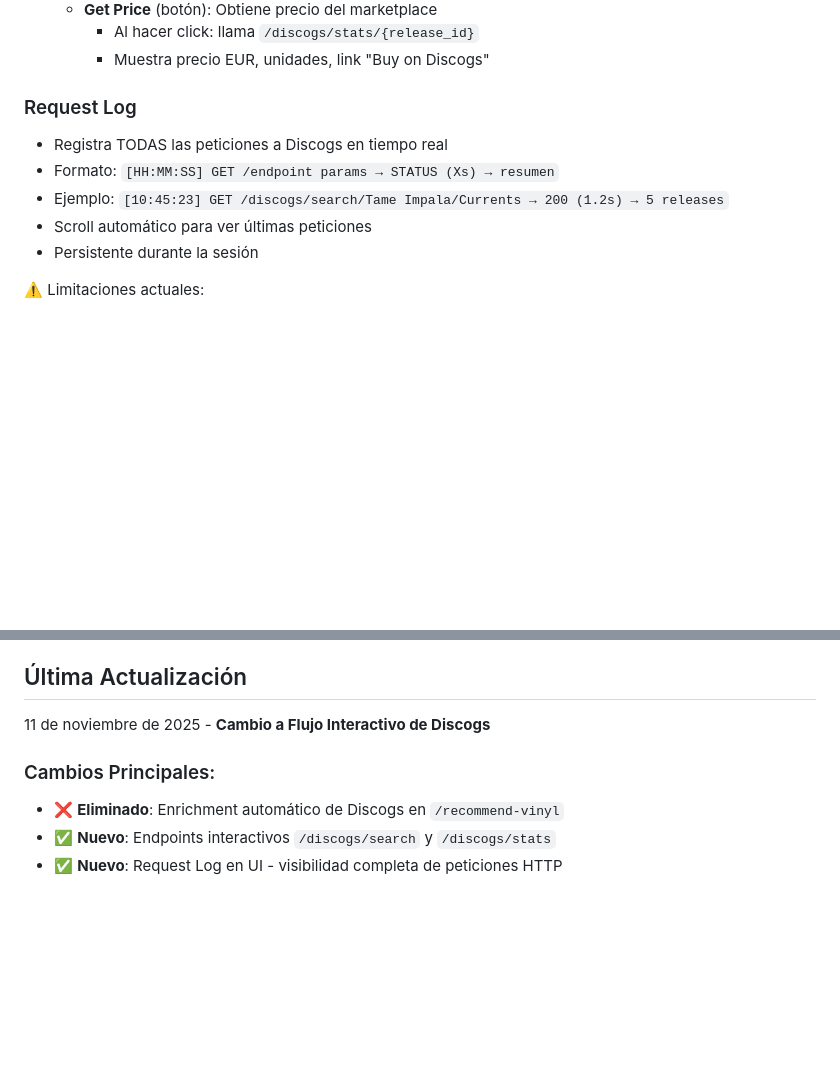
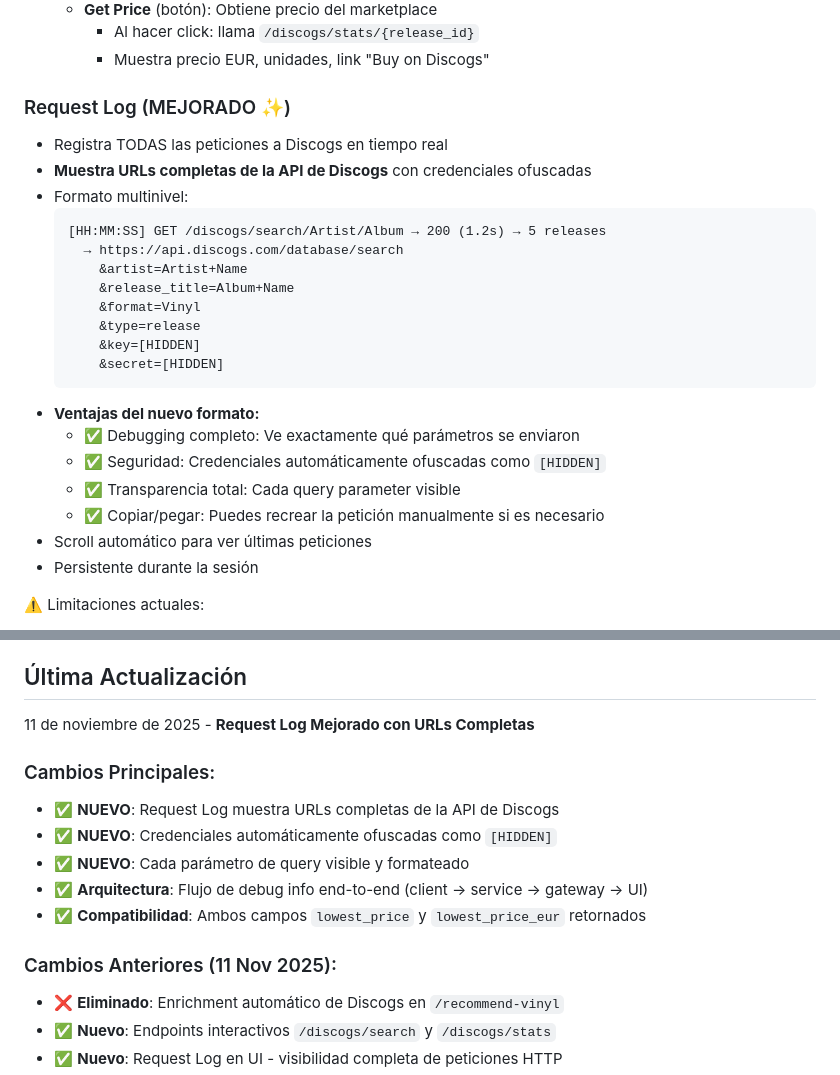
Before and after one commit to aficcion/Vinylbe, a Markdown page: replit.md, 2 parts joined by grey strips. GitHub-like rendering; blank space fills up the shorter version.

Commit message:
Improve request logging with enhanced Discogs API details
Update the request log to display complete Discogs API URLs with obfuscated credentials, offering enhanced debugging capabilities and transparency for all query parameters.

Replit-Commit-Author: Agent
Replit-Commit-Session-Id: a9218352-41e8-4583-8d4a-47a9dab8ced0
Replit-Commit-Checkpoint-Type: full_checkpoint
Replit-Commit-Event-Id: 219a898c-1780-4297-962e-9c472d4af070
Replit-Commit-Screenshot-Url: https://storage.googleapis.com/screenshot-production-us-central1/ed96a6e2-3d10-4eba-b19e-39c614e1c9bd/a9218352-41e8-4583-8d4a-47a9dab8ced0/0Gqz47L

````diff
--- a/replit.md
+++ b/replit.md
@@ -207,10 +207,25 @@ Esto levanta todos los servicios en paralelo:
     - Al hacer click: llama `/discogs/stats/{release_id}`
     - Muestra precio EUR, unidades, link "Buy on Discogs"
 
-### Request Log
+### Request Log (MEJORADO ✨)
 - Registra TODAS las peticiones a Discogs en tiempo real
-- Formato: `[HH:MM:SS] GET /endpoint params → STATUS (Xs) → resumen`
-- Ejemplo: `[10:45:23] GET /discogs/search/Tame Impala/Currents → 200 (1.2s) → 5 releases`
+- **Muestra URLs completas de la API de Discogs** con credenciales ofuscadas
+- Formato multinivel:
+  ```
+  [HH:MM:SS] GET /discogs/search/Artist/Album → 200 (1.2s) → 5 releases
+    → https://api.discogs.com/database/search
+      &artist=Artist+Name
+      &release_title=Album+Name
+      &format=Vinyl
+      &type=release
+      &key=[HIDDEN]
+      &secret=[HIDDEN]
+  ```
+- **Ventajas del nuevo formato:**
+  - ✅ Debugging completo: Ve exactamente qué parámetros se enviaron
+  - ✅ Seguridad: Credenciales automáticamente ofuscadas como `[HIDDEN]`
+  - ✅ Transparencia total: Cada query parameter visible
+  - ✅ Copiar/pegar: Puedes recrear la petición manualmente si es necesario
 - Scroll automático para ver últimas peticiones
 - Persistente durante la sesión
 
@@ -230,9 +245,16 @@ Esto levanta todos los servicios en paralelo:
 - [ ] Métricas y observabilidad (Prometheus/Grafana)
 
 ## Última Actualización
-11 de noviembre de 2025 - **Cambio a Flujo Interactivo de Discogs**
+11 de noviembre de 2025 - **Request Log Mejorado con URLs Completas**
 
 ### Cambios Principales:
+- ✅ **NUEVO**: Request Log muestra URLs completas de la API de Discogs
+- ✅ **NUEVO**: Credenciales automáticamente ofuscadas como `[HIDDEN]`
+- ✅ **NUEVO**: Cada parámetro de query visible y formateado
+- ✅ **Arquitectura**: Flujo de debug info end-to-end (client → service → gateway → UI)
+- ✅ **Compatibilidad**: Ambos campos `lowest_price` y `lowest_price_eur` retornados
+
+### Cambios Anteriores (11 Nov 2025):
 - ❌ **Eliminado**: Enrichment automático de Discogs en `/recommend-vinyl`
 - ✅ **Nuevo**: Endpoints interactivos `/discogs/search` y `/discogs/stats`
 - ✅ **Nuevo**: Request Log en UI - visibilidad completa de peticiones HTTP
````
